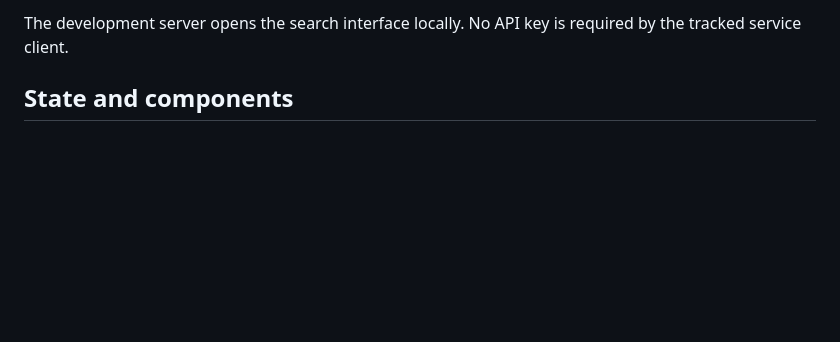
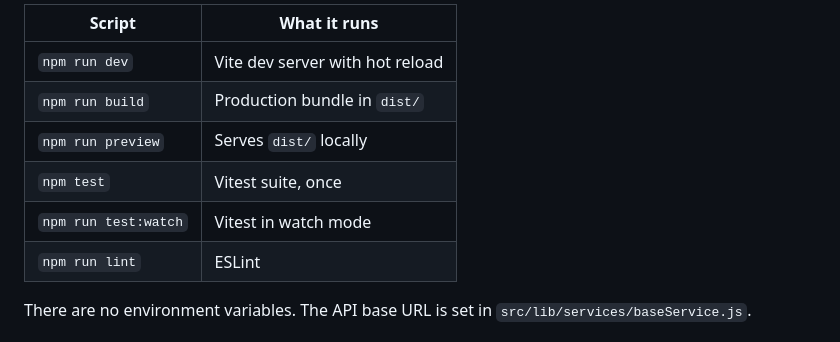
Before and after one commit to alirazawatoo/dog-breed-finder-web, a Markdown page: README.md, the part around one of its changes. GitHub-like rendering; blank space fills up the shorter version.

````diff
--- a/README.md
+++ b/README.md
@@ -39,6 +42,13 @@ npm start
 ```
 
-The development server opens the search interface locally. No API key is required by the tracked service client.
+| Script | What it runs |
+| --- | --- |
+| `npm run dev` | Vite dev server with hot reload |
+| `npm run build` | Production bundle in `dist/` |
+| `npm run preview` | Serves `dist/` locally |
+| `npm test` | Vitest suite, once |
+| `npm run test:watch` | Vitest in watch mode |
+| `npm run lint` | ESLint |
 
-## State and components
+There are no environment variables. The API base URL is set in `src/lib/services/baseService.js`.
 
````
Also changed, not shown: other parts of README.md (+86 -49 lines), docs/screenshots/error-desktop.png (added), docs/screenshots/saved-desktop.png (added), docs/screenshots/search-desktop.png (added), docs/screenshots/search-mobile.png (added).
